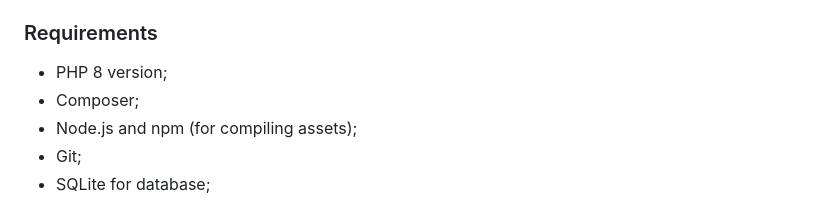
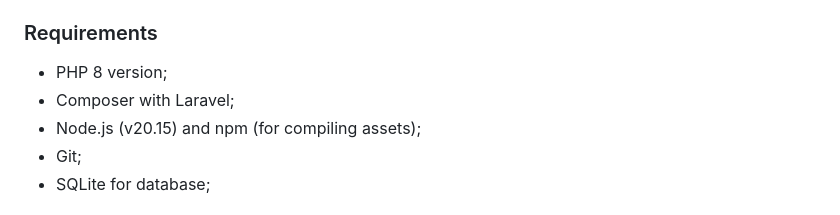
Before and after one commit to marcosgustavo7/User_Management_System, a Markdown page: README.md, the part around the change. Rendered like a GitHub page.

Commit message:
README_FINISHED.md

```diff
--- a/README.md
+++ b/README.md
@@ -4,8 +4,8 @@ This is a project made to test my skills using PHP, Laravel, Breeze and Blade us
 ## How To Set Up And Run The Project Locally ##
 ### Requirements
  - PHP 8 version;
- - Composer;
- - Node.js and npm (for compiling assets);
+ - Composer with Laravel;
+ - Node.js (v20.15) and npm (for compiling assets);
  - Git;
  - SQLite for database;
 
```
